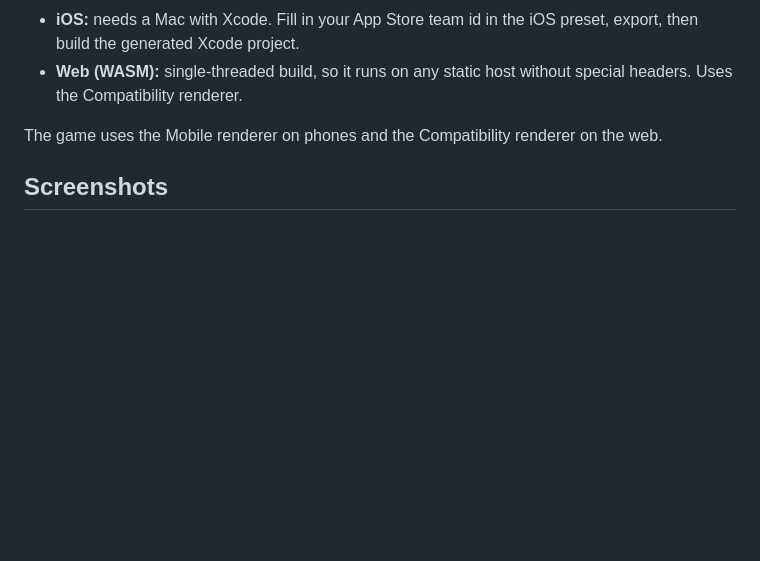
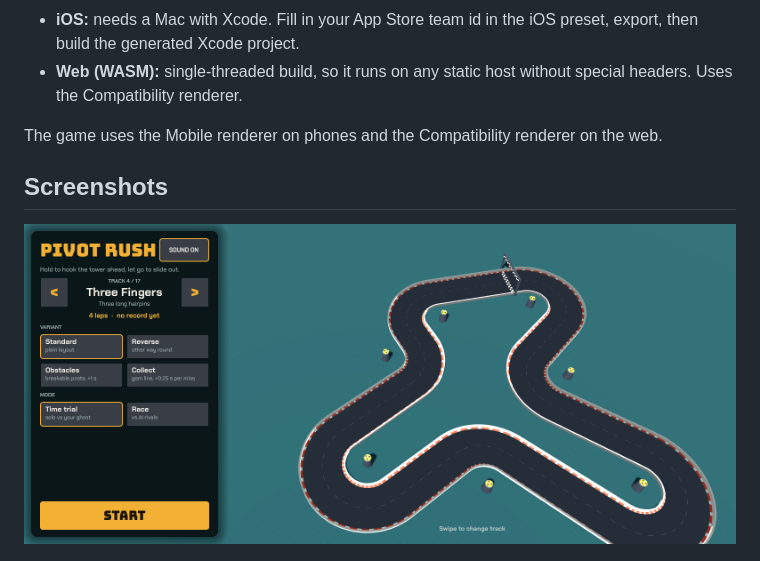
Before and after one commit to guillaumefont/games, a Markdown page: tether-rally/README.md, the part around the change. GitHub-like rendering; pictures changed too: tether-rally/docs/menu.png (added); blank space fills up the shorter version.

Commit message:
Redesign the menu as a single touch-friendly screen
The old menu was a long scrolling list, and on Android a drag that started on a
button never scrolled it, so Start was out of reach. The new menu fits on one
landscape screen with nothing to scroll:
- side panel: track picker with big arrows, variant, mode, players (Race only)
  and a large Start button pinned to the bottom
- the selected track shows live in 3D beside the panel; swipe there to change track
- the camera frames the track in the free part of the screen
- layout respects the phone's safe area (notches, rounded corners) and is
  redone whenever the screen size changes
- the results panel no longer sits in a scroll container either

Co-Authored-By: Claude Opus 5.5 <noreply@anthropic.com>
Claude-Session: https://claude.ai/code/session_01VxP4foXU2bji4chJBA7659

```diff
--- a/tether-rally/README.md
+++ b/tether-rally/README.md
@@ -79,6 +79,8 @@ The game uses the Mobile renderer on phones and the Compatibility renderer on th
 
 ## Screenshots
 
+![Menu](docs/menu.png)
+
 ![Two players racing on Coil](docs/race-2p.png)
 ![Time trial on Knot, Obstacles variant](docs/trial-obstacles.png)
 ![Collect variant on Pretzel](docs/collect.png)
```
Also changed, not shown: 3 other files.
